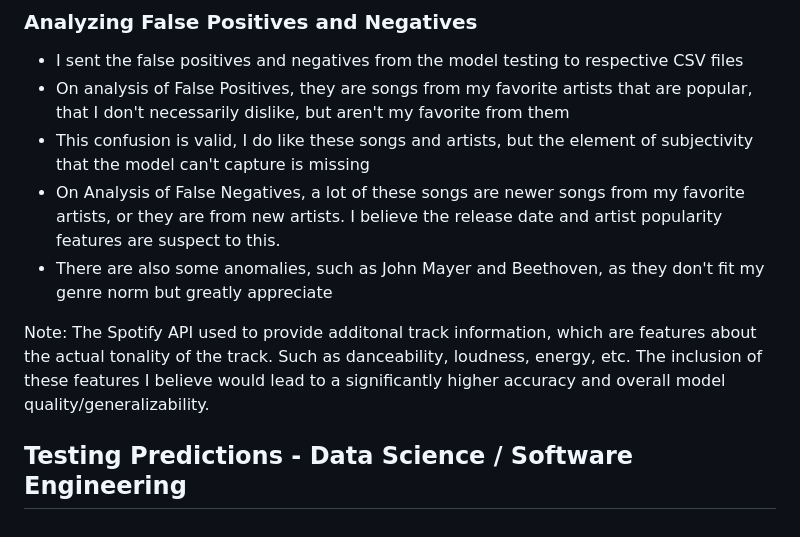
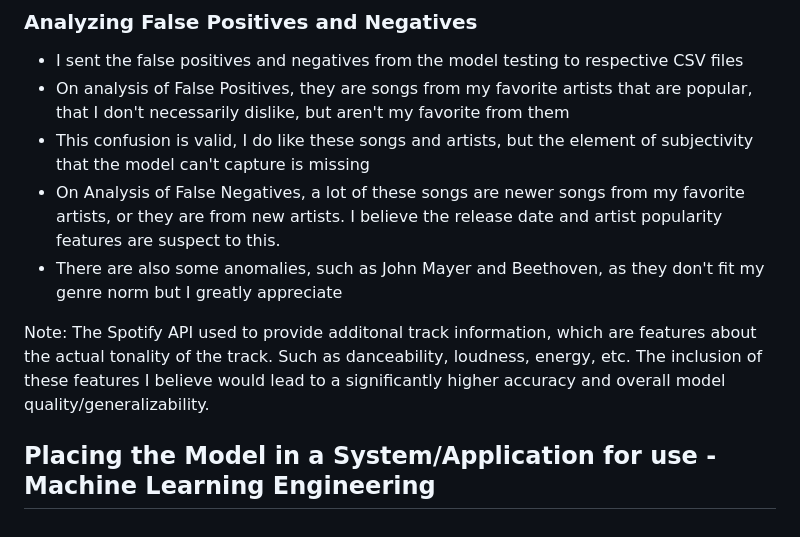
Before and after one commit to nickweda/spotifyapi, a Markdown page: README.md, the part around the change. Rendered like a GitHub page.

```diff
--- a/README.md
+++ b/README.md
@@ -85,8 +85,8 @@ This creates the following dataset containg the features:
 - On analysis of False Positives, they are songs from my favorite artists that are popular, that I don't necessarily dislike, but aren't my favorite from them
 - This confusion is valid, I do like these songs and artists, but the element of subjectivity that the model can't capture is missing
 - On Analysis of False Negatives, a lot of these songs are newer songs from my favorite artists, or they are from new artists. I believe the release date and artist popularity features are suspect to this.
-- There are also some anomalies, such as John Mayer and Beethoven, as they don't fit my genre norm but  greatly appreciate
+- There are also some anomalies, such as John Mayer and Beethoven, as they don't fit my genre norm but I greatly appreciate
 
 Note: The Spotify API used to provide additonal track information, which are features about the actual tonality of the track. Such as danceability, loudness, energy, etc. The inclusion of these features I believe would lead to a significantly higher accuracy and overall model quality/generalizability.
 
-## Testing Predictions - Data Science / Software Engineering
+## Placing the Model in a System/Application for use - Machine Learning Engineering
```
